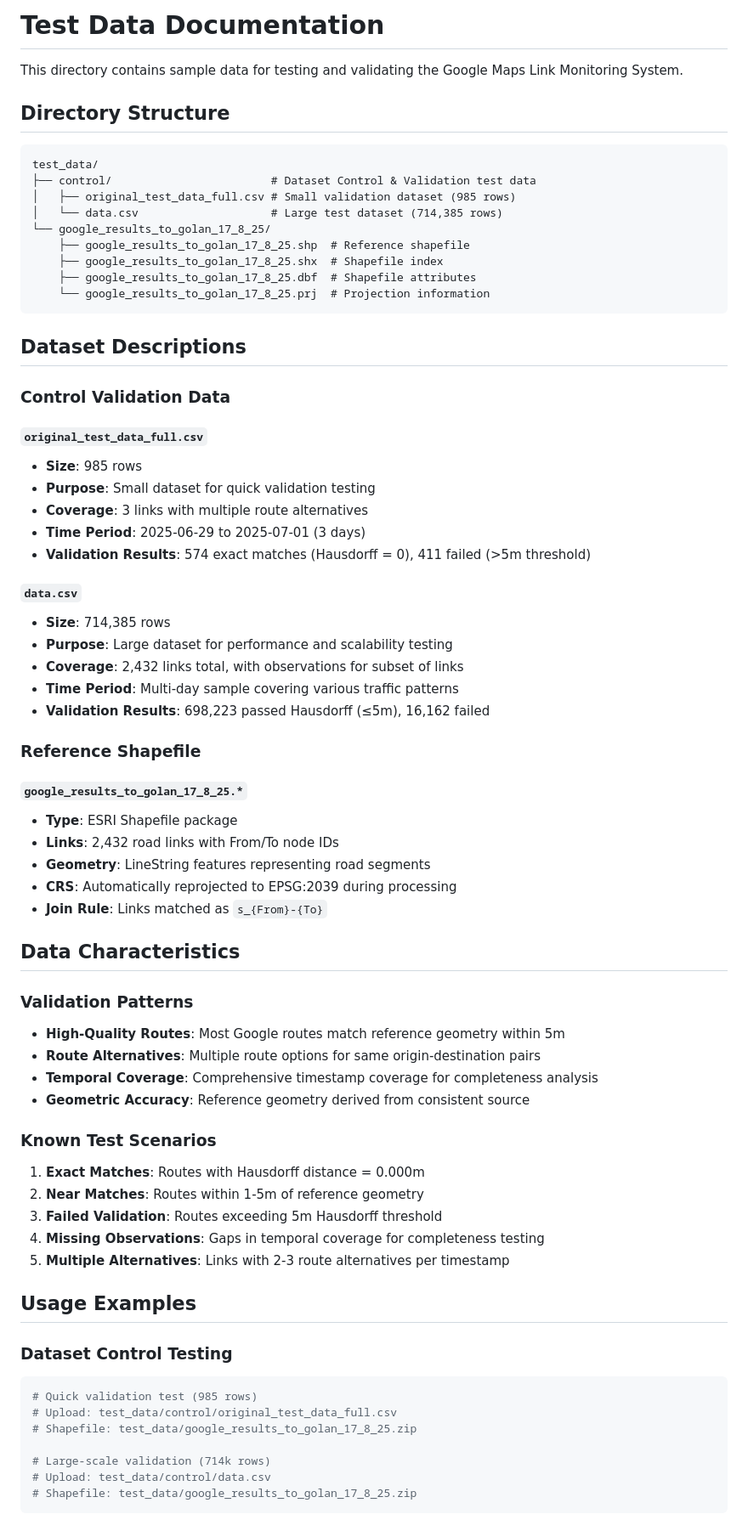
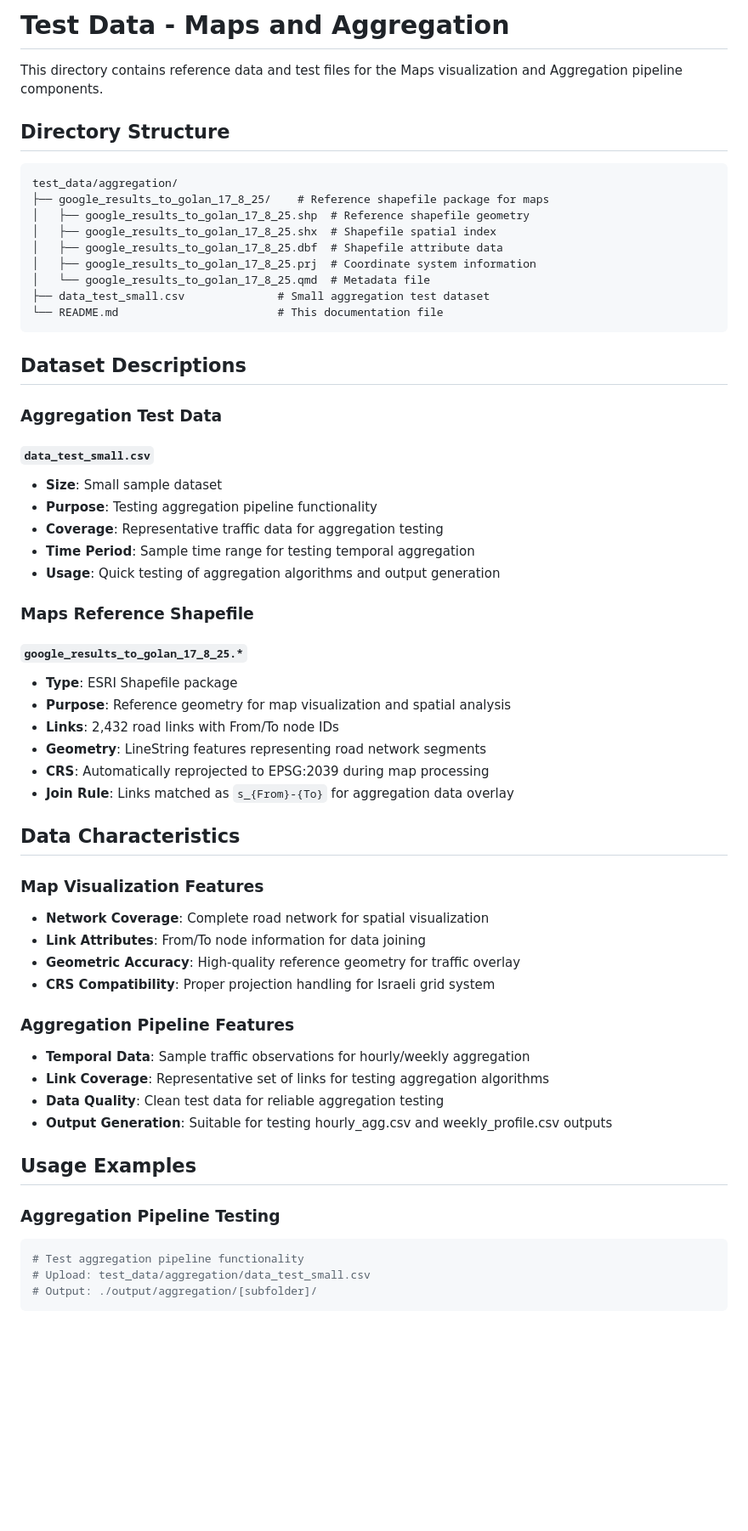
Before and after one commit to MOTRoundTables/google_control, a Markdown page: test_data/aggregation/README.md, the part around the change printed below. Shown: that part at 85% size. Rendered like a GitHub page; blank space fills up the shorter version.

````diff
--- a/test_data/aggregation/README.md
+++ b/test_data/aggregation/README.md
@@ -1,73 +1,62 @@
-# Test Data Documentation
+# Test Data - Maps and Aggregation
 
-This directory contains sample data for testing and validating the Google Maps Link Monitoring System.
+This directory contains reference data and test files for the Maps visualization and Aggregation pipeline components.
 
 ## Directory Structure
 
 ```
-test_data/
-├── control/                        # Dataset Control & Validation test data
-│   ├── original_test_data_full.csv # Small validation dataset (985 rows)
-│   └── data.csv                    # Large test dataset (714,385 rows)
-└── google_results_to_golan_17_8_25/
-    ├── google_results_to_golan_17_8_25.shp  # Reference shapefile
-    ├── google_results_to_golan_17_8_25.shx  # Shapefile index
-    ├── google_results_to_golan_17_8_25.dbf  # Shapefile attributes
-    └── google_results_to_golan_17_8_25.prj  # Projection information
+test_data/aggregation/
+├── google_results_to_golan_17_8_25/    # Reference shapefile package for maps
+│   ├── google_results_to_golan_17_8_25.shp  # Reference shapefile geometry
+│   ├── google_results_to_golan_17_8_25.shx  # Shapefile spatial index
+│   ├── google_results_to_golan_17_8_25.dbf  # Shapefile attribute data
+│   ├── google_results_to_golan_17_8_25.prj  # Coordinate system information
+│   └── google_results_to_golan_17_8_25.qmd  # Metadata file
+├── data_test_small.csv              # Small aggregation test dataset
+└── README.md                        # This documentation file
 ```
 
 ## Dataset Descriptions
 
-### Control Validation Data
+### Aggregation Test Data
 
-#### `original_test_data_full.csv`
-- **Size**: 985 rows
-- **Purpose**: Small dataset for quick validation testing
-- **Coverage**: 3 links with multiple route alternatives
-- **Time Period**: 2025-06-29 to 2025-07-01 (3 days)
-- **Validation Results**: 574 exact matches (Hausdorff = 0), 411 failed (>5m threshold)
+#### `data_test_small.csv`
+- **Size**: Small sample dataset
+- **Purpose**: Testing aggregation pipeline functionality
+- **Coverage**: Representative traffic data for aggregation testing
+- **Time Period**: Sample time range for testing temporal aggregation
+- **Usage**: Quick testing of aggregation algorithms and output generation
 
-#### `data.csv`
-- **Size**: 714,385 rows
-- **Purpose**: Large dataset for performance and scalability testing
-- **Coverage**: 2,432 links total, with observations for subset of links
-- **Time Period**: Multi-day sample covering various traffic patterns
-- **Validation Results**: 698,223 passed Hausdorff (≤5m), 16,162 failed
-
-### Reference Shapefile
+### Maps Reference Shapefile
 
 #### `google_results_to_golan_17_8_25.*`
 - **Type**: ESRI Shapefile package
+- **Purpose**: Reference geometry for map visualization and spatial analysis
 - **Links**: 2,432 road links with From/To node IDs
-- **Geometry**: LineString features representing road segments
-- **CRS**: Automatically reprojected to EPSG:2039 during processing
-- **Join Rule**: Links matched as `s_{From}-{To}`
+- **Geometry**: LineString features representing road network segments
+- **CRS**: Automatically reprojected to EPSG:2039 during map processing
+- **Join Rule**: Links matched as `s_{From}-{To}` for aggregation data overlay
 
 ## Data Characteristics
 
-### Validation Patterns
-- **High-Quality Routes**: Most Google routes match reference geometry within 5m
-- **Route Alternatives**: Multiple route options for same origin-destination pairs
-- **Temporal Coverage**: Comprehensive timestamp coverage for completeness analysis
-- **Geometric Accuracy**: Reference geometry derived from consistent source
+### Map Visualization Features
+- **Network Coverage**: Complete road network for spatial visualization
+- **Link Attributes**: From/To node information for data joining
+- **Geometric Accuracy**: High-quality reference geometry for traffic overlay
+- **CRS Compatibility**: Proper projection handling for Israeli grid system
 
-### Known Test Scenarios
-1. **Exact Matches**: Routes with Hausdorff distance = 0.000m
-2. **Near Matches**: Routes within 1-5m of reference geometry
-3. **Failed Validation**: Routes exceeding 5m Hausdorff threshold
-4. **Missing Observations**: Gaps in temporal coverage for completeness testing
-5. **Multiple Alternatives**: Links with 2-3 route alternatives per timestamp
+### Aggregation Pipeline Features
+- **Temporal Data**: Sample traffic observations for hourly/weekly aggregation
+- **Link Coverage**: Representative set of links for testing aggregation algorithms
+- **Data Quality**: Clean test data for reliable aggregation testing
+- **Output Generation**: Suitable for testing hourly_agg.csv and weekly_profile.csv outputs
 
 ## Usage Examples
 
-### Dataset Control Testing
+### Aggregation Pipeline Testing
 ```bash
-# Quick validation test (985 rows)
-# Upload: test_data/control/original_test_data_full.csv
-# Shapefile: test_data/google_results_to_golan_17_8_25.zip
-
-# Large-scale validation (714k rows)
-# Upload: test_data/control/data.csv
-# Shapefile: test_data/google_results_to_golan_17_8_25.zip
+# Test aggregation pipeline functionality
+# Upload: test_data/aggregation/data_test_small.csv
+# Output: ./output/aggregation/[subfolder]/
 ```
 
````
Also changed, not shown: other parts of test_data/aggregation/README.md (+11 -5 lines), test_data/control/README.md (+80 -23 lines).
